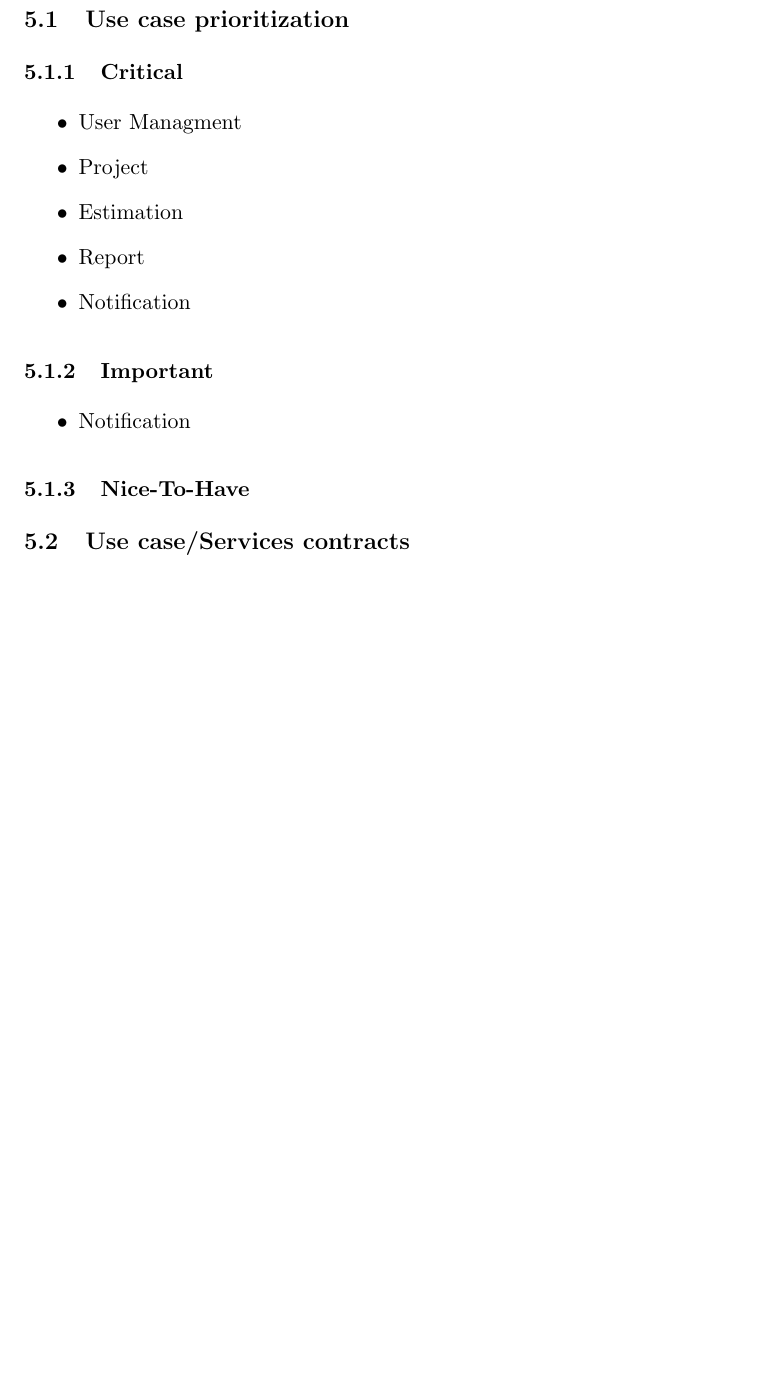
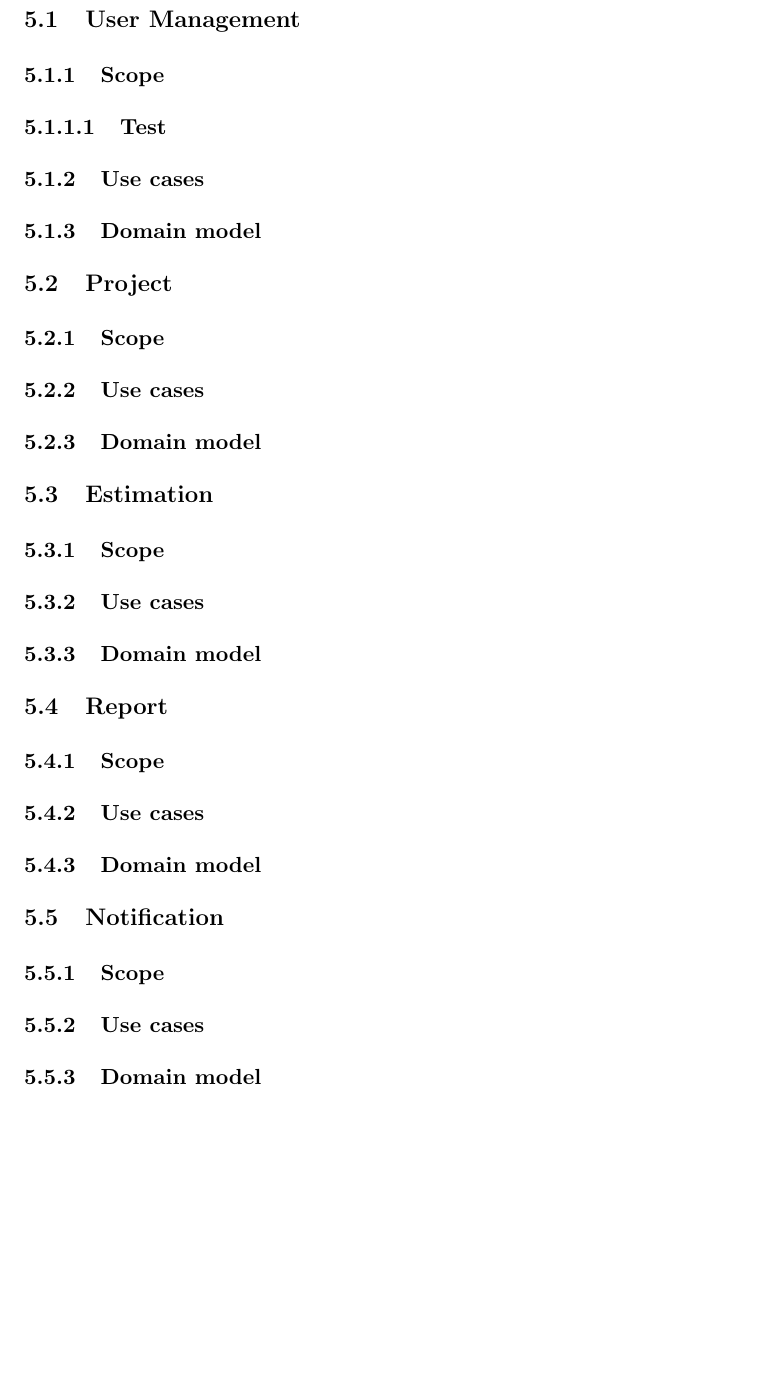
Before and after one commit to FrikkieSnyman/Crowd-Source, a LaTeX document (documentation/Software Requirements Speciﬁcation and Technology Neutral Process Design/Software requirements.tex, which reads documentation/Software Requirements Speciﬁcation and Technology Neutral Process Design/usecase.tex): part of page 9 of 9 before the commit and part of page 10 of 10 after it, cut at the place of the change. Compiled offline with pdfLaTeX.

Commit message:
functional requirments

```diff
--- a/documentation/Software Requirements Speciﬁcation and Technology Neutral Process Design/Software requirements.tex
+++ b/documentation/Software Requirements Speciﬁcation and Technology Neutral Process Design/Software requirements.tex
@@ -6,11 +6,12 @@
 \usepackage{graphicx}
 \usepackage[hidelinks]{hyperref}
 \usepackage{float}
+\usepackage{titlesec}
 
+\setcounter{secnumdepth}{4}
 
 \DeclareGraphicsExtensions{.png}
 \graphicspath{ {../drawings/} }
-
 
 
 \newcommand{\subtitle}[1]{%
@@ -19,6 +20,12 @@
     \begin{center}\large#1\end{center}
     \vskip0.5em}%
 }
+
+\titleformat{\paragraph}
+{\normalfont\normalsize\bfseries}{\theparagraph}{1em}{}
+\titlespacing*{\paragraph}
+{0pt}{3.25ex plus 1ex minus .2ex}{1.5ex plus .2ex}
+
 
 \begin{document}
 \title{Software Requirements Speciﬁcation and Technology Neutral Process Design}
--- a/documentation/Software Requirements Speciﬁcation and Technology Neutral Process Design/usecase.tex
+++ b/documentation/Software Requirements Speciﬁcation and Technology Neutral Process Design/usecase.tex
@@ -1,15 +1,21 @@
-\subsection{Use case prioritization}
-\subsubsection{Critical}
-	\begin{itemize}
-	\item{User Managment}
-	\item{Project}
-	\item{Estimation}
-	\item{Report}
-	\item{Notification}
-	\end{itemize}
-\subsubsection{Important}
-	\begin{itemize}
-	\item{Notification}
-	\end{itemize}
-\subsubsection{Nice-To-Have}
-\subsection{Use case/Services contracts}
+\subsection{User Management}
+\subsubsection{Scope}
+\paragraph{Test}
+\subsubsection{Use cases}
+\subsubsection{Domain model}
+\subsection{Project}
+\subsubsection{Scope}
+\subsubsection{Use cases}
+\subsubsection{Domain model}
+\subsection{Estimation}
+\subsubsection{Scope}
+\subsubsection{Use cases}
+\subsubsection{Domain model}
+\subsection{Report}
+\subsubsection{Scope}
+\subsubsection{Use cases}
+\subsubsection{Domain model}
+\subsection{Notification}
+\subsubsection{Scope}
+\subsubsection{Use cases}
+\subsubsection{Domain model}
```
